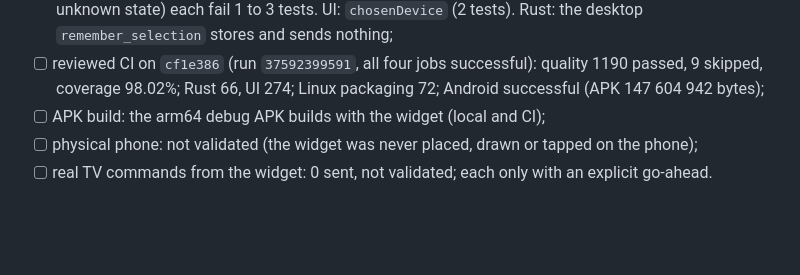
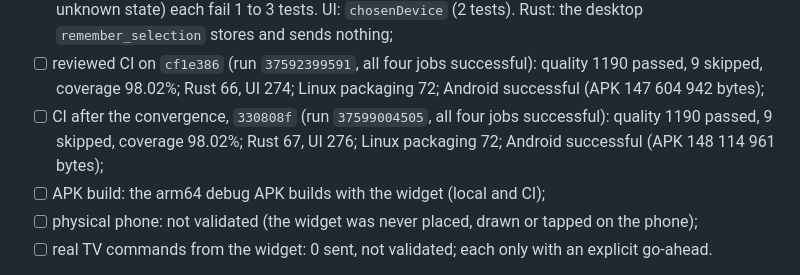
Before and after one commit to guillaumeboileaupro/control-TV, a Markdown page: DEVELOPMENT_PLAN.md, the part around the change. GitHub-like rendering; blank space fills up the shorter version.

Commit message:
docs(plan): record the convergence CI run of PR #33

```diff
--- a/DEVELOPMENT_PLAN.md
+++ b/DEVELOPMENT_PLAN.md
@@ -501,6 +501,7 @@ Codex review of `cf1e386` (2026-10-07; P1 none) and its disposition on PR #33 (n
 Validation:
 - [ ] automated: Kotlin JVM 78 tests: relay 12 (busy and queued worker turn a transaction down without entering Python, a transaction not started in time never runs later, no interleaving, no command claim after its bound, Python unavailable), boundary 11 (the same tap delivered twice runs one command, stale or foreign tokens and unknown actions ignored, WorkManager re-execution and a process death sending once, a busy window, a tap ageing past its lifetime during the reads, late jobs, a missing chosen TV, no chosen TV), runner 24, selection 7 (A chosen, then B chosen, B's first read failing: B stays the target; reads, commands and discoveries never change it; choosing sends nothing), icons 5 (ambiguous Pause and Mute, unchecked and failed outcomes show neutral resources and labels), presentation 7 and the earlier ones; five mutations (admitting a busy transaction, running a withdrawn one, skipping the check before the claim, skipping the token consumption, showing Play for an unknown state) each fail 1 to 3 tests. UI: `chosenDevice` (2 tests). Rust: the desktop `remember_selection` stores and sends nothing;
 - [ ] reviewed CI on `cf1e386` (run `37592399591`, all four jobs successful): quality 1190 passed, 9 skipped, coverage 98.02%; Rust 66, UI 274; Linux packaging 72; Android successful (APK 147 604 942 bytes);
+- [ ] CI after the convergence, `330808f` (run `37599004505`, all four jobs successful): quality 1190 passed, 9 skipped, coverage 98.02%; Rust 67, UI 276; Linux packaging 72; Android successful (APK 148 114 961 bytes);
 - [ ] APK build: the arm64 debug APK builds with the widget (local and CI);
 - [ ] physical phone: not validated (the widget was never placed, drawn or tapped on the phone);
 - [ ] real TV commands from the widget: 0 sent, not validated; each only with an explicit go-ahead.
```
